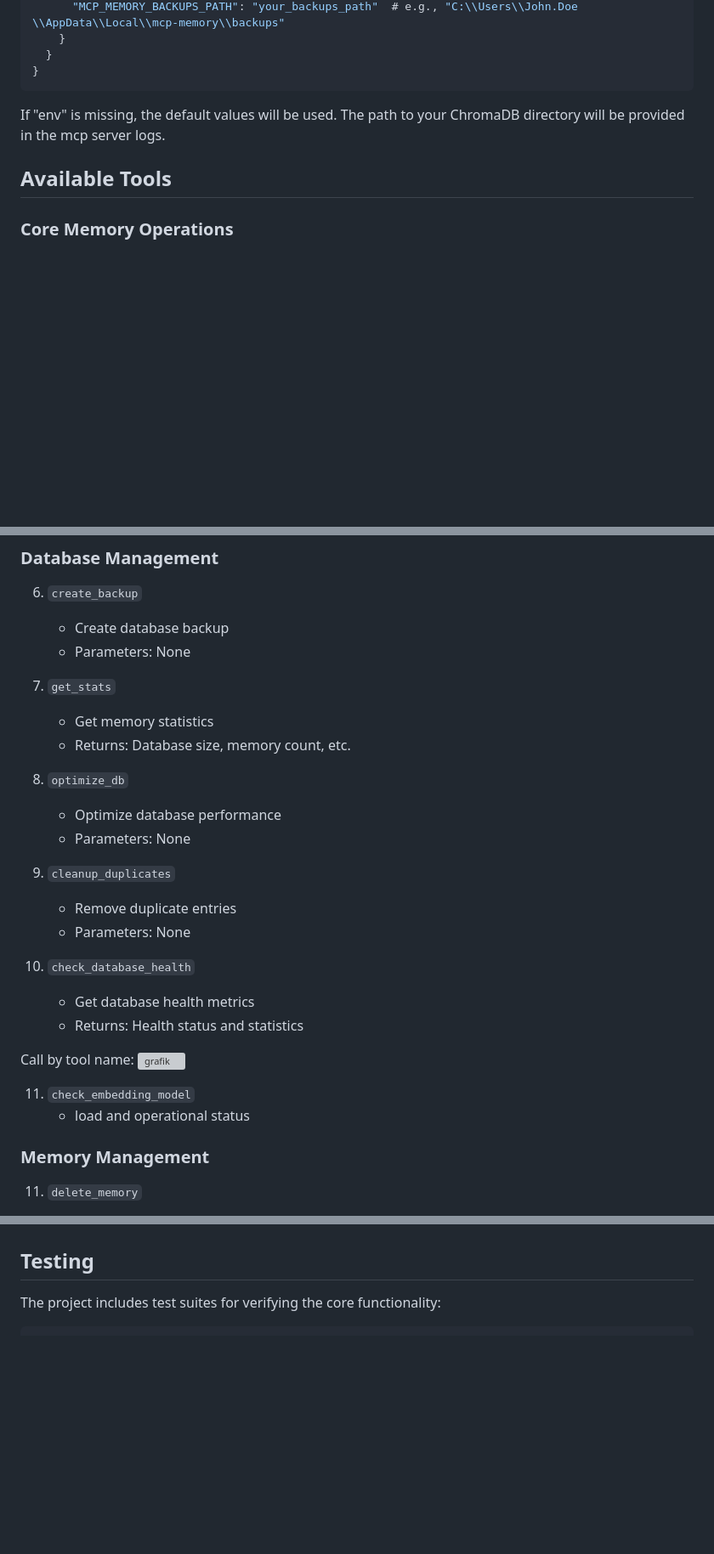
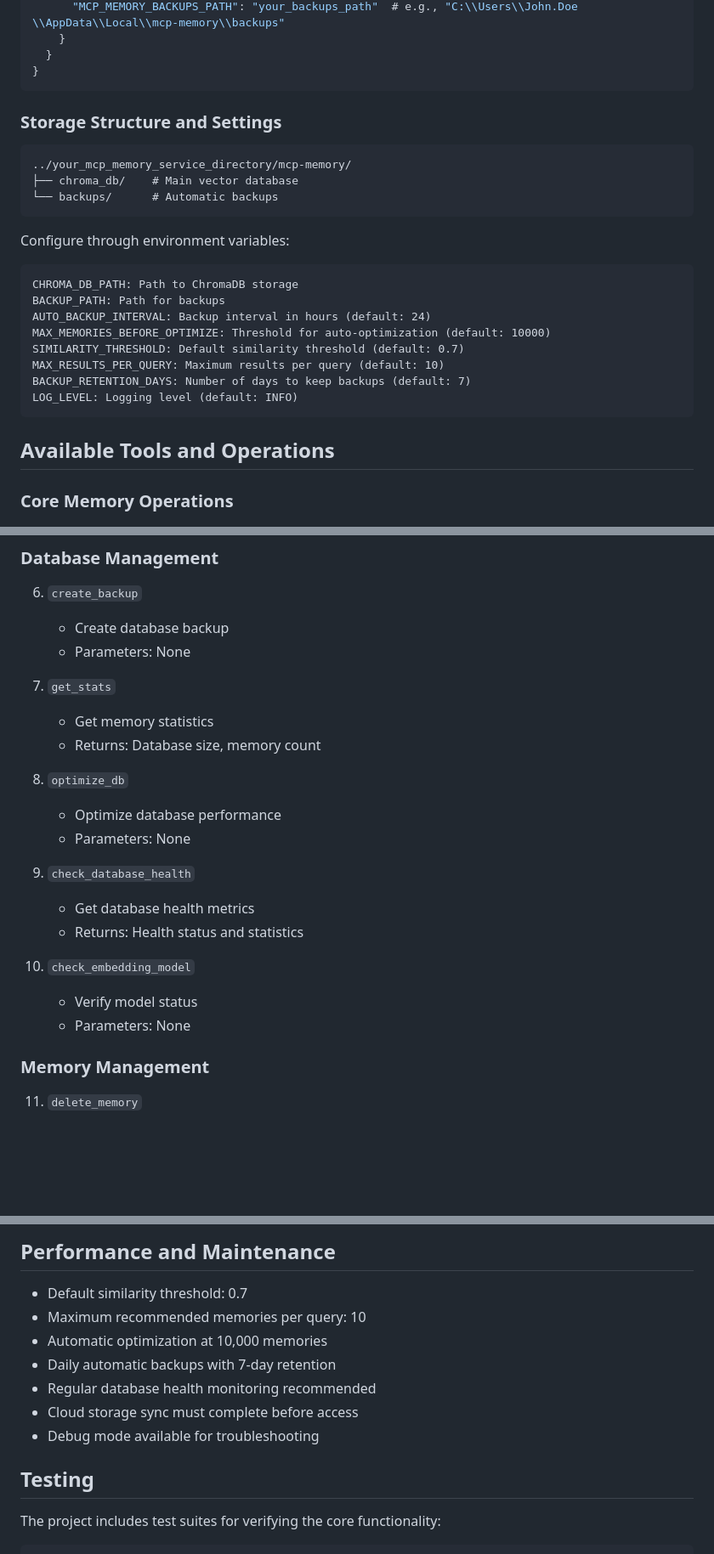
Before and after one commit to zudsniper/mcp-memory-service, a Markdown page: README.md, 3 parts joined by grey strips. Shown at 85% size. GitHub-like rendering; blank space fills up the shorter version; grey boxes are pictures that could not be loaded.

````diff
--- a/README.md
+++ b/README.md
@@ -89,9 +123,27 @@ Add the following to your `claude_desktop_config.json` file:
   }
 }
 ```
-If "env" is missing, the default values will be used. The path to your ChromaDB directory will be provided in the mcp server logs.
 
-## Available Tools
+### Storage Structure and Settings
+```
+../your_mcp_memory_service_directory/mcp-memory/
+├── chroma_db/    # Main vector database
+└── backups/      # Automatic backups
+```
+
+Configure through environment variables:
+```
+CHROMA_DB_PATH: Path to ChromaDB storage
+BACKUP_PATH: Path for backups
+AUTO_BACKUP_INTERVAL: Backup interval in hours (default: 24)
+MAX_MEMORIES_BEFORE_OPTIMIZE: Threshold for auto-optimization (default: 10000)
+SIMILARITY_THRESHOLD: Default similarity threshold (default: 0.7)
+MAX_RESULTS_PER_QUERY: Maximum results per query (default: 10)
+BACKUP_RETENTION_DAYS: Number of days to keep backups (default: 7)
+LOG_LEVEL: Logging level (default: INFO)
+```
+
+## Available Tools and Operations
 
 ### Core Memory Operations
 
@@ -161,25 +213,19 @@ Sample use case:
 
 7. `get_stats`
    - Get memory statistics
-   - Returns: Database size, memory count, etc.
+   - Returns: Database size, memory count
 
 8. `optimize_db`
    - Optimize database performance
    - Parameters: None
 
-9. `cleanup_duplicates`
-   - Remove duplicate entries
-   - Parameters: None
+9. `check_database_health`
+   - Get database health metrics
+   - Returns: Health status and statistics
 
-10. `check_database_health`
-    - Get database health metrics
-    - Returns: Health status and statistics
-
-Call by tool name:
-<img width="1112" alt="grafik" src="https://github.com/user-attachments/assets/23d161a8-f62c-41c6-bcd8-e9b16f369c95" />
-
-11. `check_embedding_model`
-    - load and operational status
+10. `check_embedding_model`
+    - Verify model status
+    - Parameters: None
 
 ### Memory Management
 
@@ -195,3 +255,12 @@ Call by tool name:
+## Performance and Maintenance
+
+- Default similarity threshold: 0.7
+- Maximum recommended memories per query: 10
+- Automatic optimization at 10,000 memories
+- Daily automatic backups with 7-day retention
+- Regular database health monitoring recommended
+- Cloud storage sync must complete before access
+- Debug mode available for troubleshooting
 
 ## Testing
 
````
Also changed, not shown: other parts of README.md (+91 -59 lines), 1 other file.
